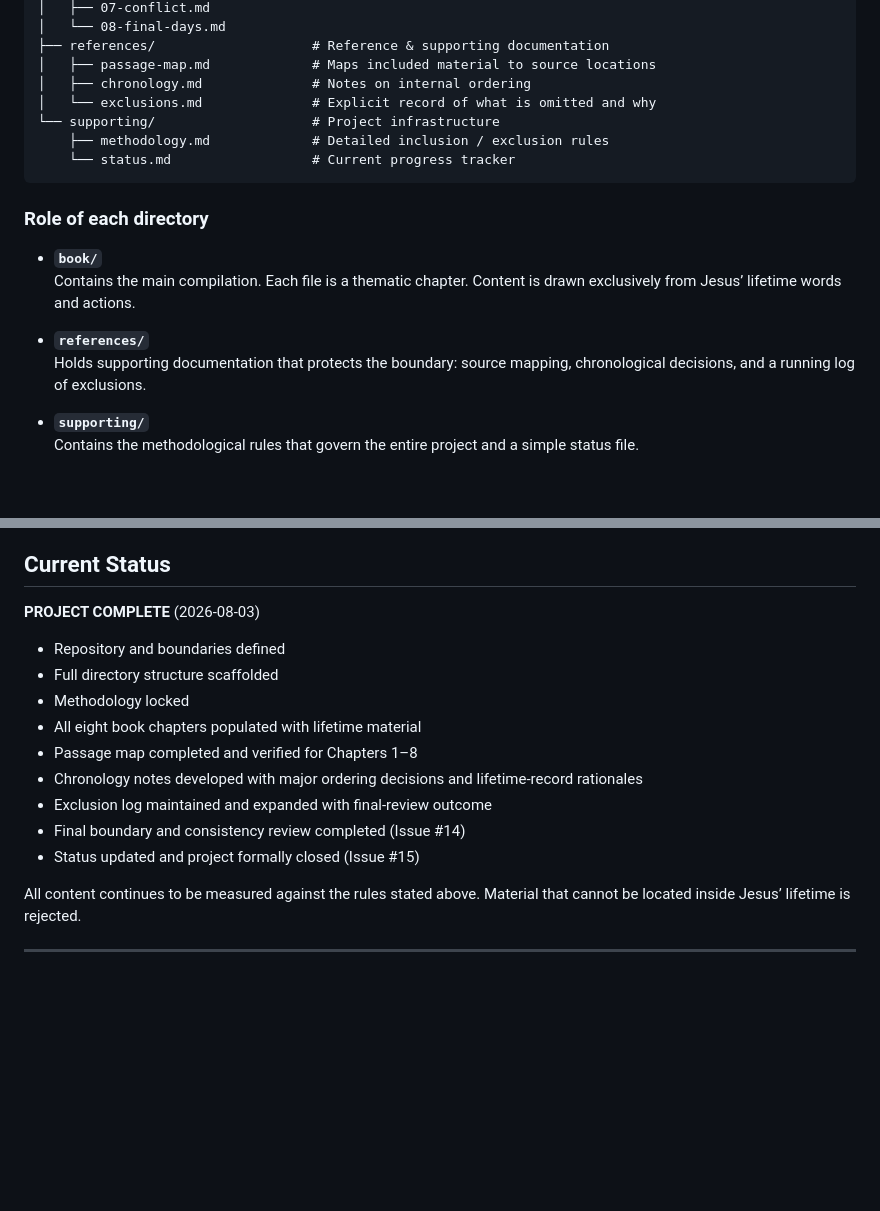
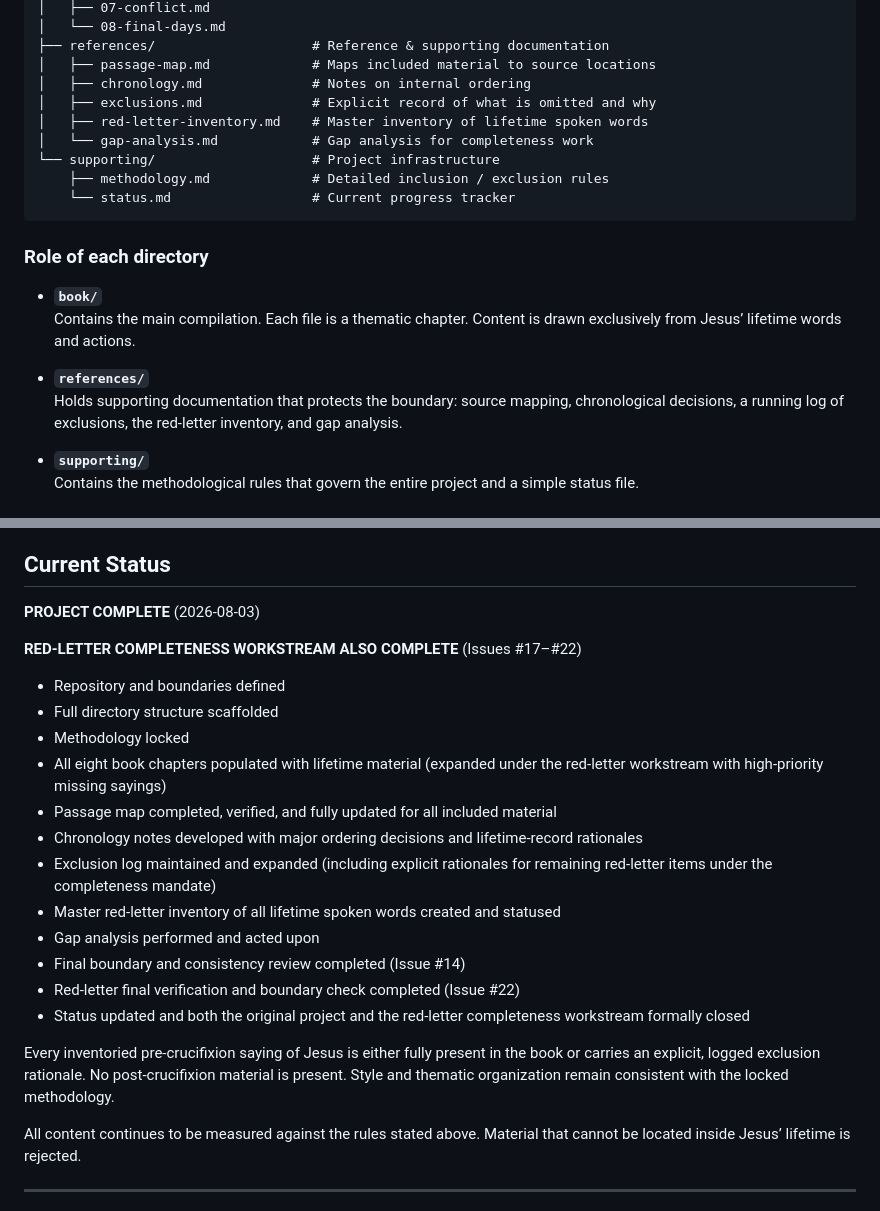
Before and after one commit to zfifteen/gospel-of-jesus, a Markdown page: README.md, 2 parts joined by grey strips. Rendered like a GitHub page; blank space fills up the shorter version.

Commit message:
Update README Current Status to reflect completed red-letter completeness workstream (#17/#22).

```diff
--- a/README.md
+++ b/README.md
@@ -60,7 +60,9 @@ gospel-of-jesus/
 ├── references/                    # Reference & supporting documentation
 │   ├── passage-map.md             # Maps included material to source locations
 │   ├── chronology.md              # Notes on internal ordering
-│   └── exclusions.md              # Explicit record of what is omitted and why
+│   ├── exclusions.md              # Explicit record of what is omitted and why
+│   ├── red-letter-inventory.md    # Master inventory of lifetime spoken words
+│   └── gap-analysis.md            # Gap analysis for completeness work
 └── supporting/                    # Project infrastructure
     ├── methodology.md             # Detailed inclusion / exclusion rules
     └── status.md                  # Current progress tracker
@@ -72,7 +74,7 @@ gospel-of-jesus/
   Contains the main compilation. Each file is a thematic chapter. Content is drawn exclusively from Jesus’ lifetime words and actions.
 
 - **`references/`**
-  Holds supporting documentation that protects the boundary: source mapping, chronological decisions, and a running log of exclusions.
+  Holds supporting documentation that protects the boundary: source mapping, chronological decisions, a running log of exclusions, the red-letter inventory, and gap analysis.
 
 - **`supporting/`**
   Contains the methodological rules that govern the entire project and a simple status file.
@@ -95,15 +97,22 @@ gospel-of-jesus/
 
 **PROJECT COMPLETE** (2026-08-03)
 
+**RED-LETTER COMPLETENESS WORKSTREAM ALSO COMPLETE** (Issues #17–#22)
+
 - Repository and boundaries defined
 - Full directory structure scaffolded
 - Methodology locked
-- All eight book chapters populated with lifetime material
-- Passage map completed and verified for Chapters 1–8
+- All eight book chapters populated with lifetime material (expanded under the red-letter workstream with high-priority missing sayings)
+- Passage map completed, verified, and fully updated for all included material
 - Chronology notes developed with major ordering decisions and lifetime-record rationales
-- Exclusion log maintained and expanded with final-review outcome
+- Exclusion log maintained and expanded (including explicit rationales for remaining red-letter items under the completeness mandate)
+- Master red-letter inventory of all lifetime spoken words created and statused
+- Gap analysis performed and acted upon
 - Final boundary and consistency review completed (Issue #14)
-- Status updated and project formally closed (Issue #15)
+- Red-letter final verification and boundary check completed (Issue #22)
+- Status updated and both the original project and the red-letter completeness workstream formally closed
+
+Every inventoried pre-crucifixion saying of Jesus is either fully present in the book or carries an explicit, logged exclusion rationale. No post-crucifixion material is present. Style and thematic organization remain consistent with the locked methodology.
 
 All content continues to be measured against the rules stated above. Material that cannot be located inside Jesus’ lifetime is rejected.
 
```
